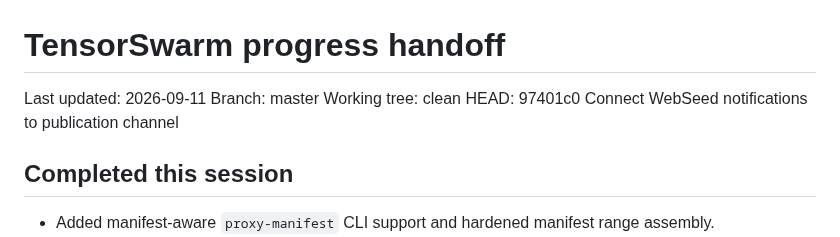
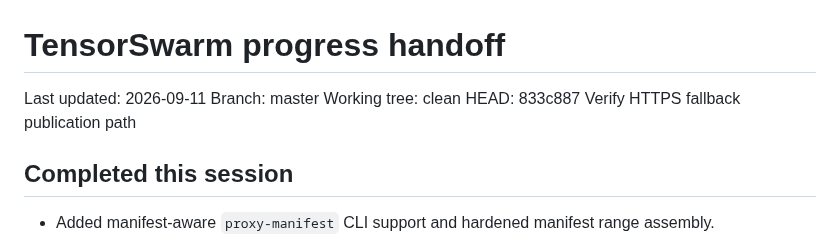
Before and after one commit to HappyMonkeyAI/OpenSwarmLayer, a Markdown page: PROGRESS.md, the part around the change. Drawn GitHub-style.

Commit message:
Refresh fallback progress handoff

```diff
--- a/PROGRESS.md
+++ b/PROGRESS.md
@@ -3,7 +3,7 @@
 Last updated: 2026-09-11
 Branch: master
 Working tree: clean
-HEAD: 97401c0 Connect WebSeed notifications to publication channel
+HEAD: 833c887 Verify HTTPS fallback publication path
 
 ## Completed this session
 
```
